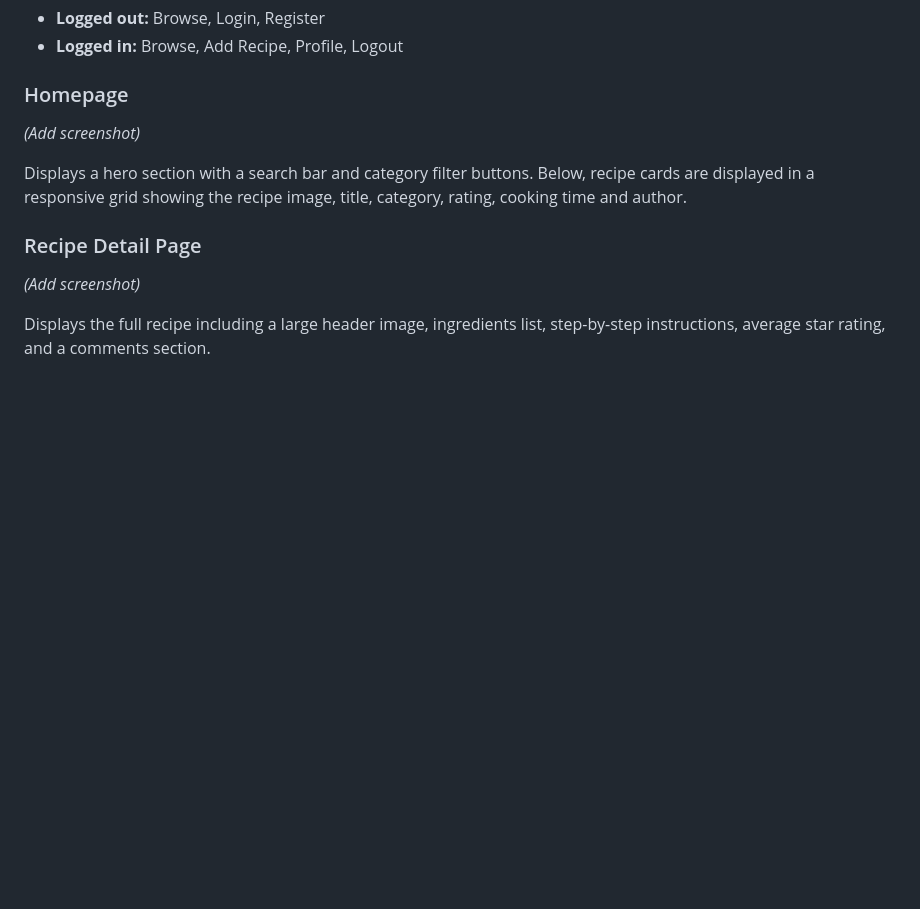
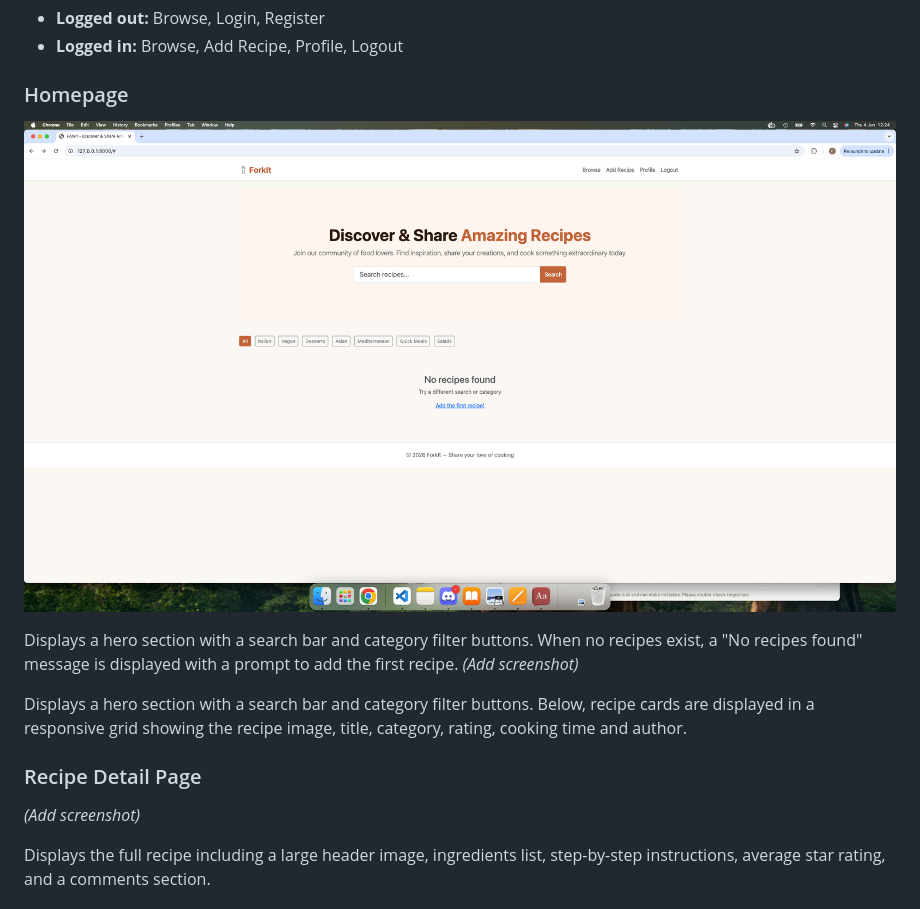
Before and after one commit to fahim2023/forkit, a Markdown page: README.md, the part around the change. Drawn GitHub-style; pictures changed too: documentation/images/features/homepage-early.png (added); blank space fills up the shorter version.

```diff
--- a/README.md
+++ b/README.md
@@ -222,6 +222,11 @@ The navbar is fully responsive and collapses to a burger menu on mobile. It disp
 
 ### Homepage
 
+![Homepage](documentation/images/features/homepage-early.png)
+
+Displays a hero section with a search bar and category filter buttons.
+When no recipes exist, a "No recipes found" message is displayed with
+a prompt to add the first recipe.
 _(Add screenshot)_
 
 Displays a hero section with a search bar and category filter buttons. Below, recipe cards are displayed in a responsive grid showing the recipe image, title, category, rating, cooking time and author.
```
Also changed, not shown: 2 other files.
